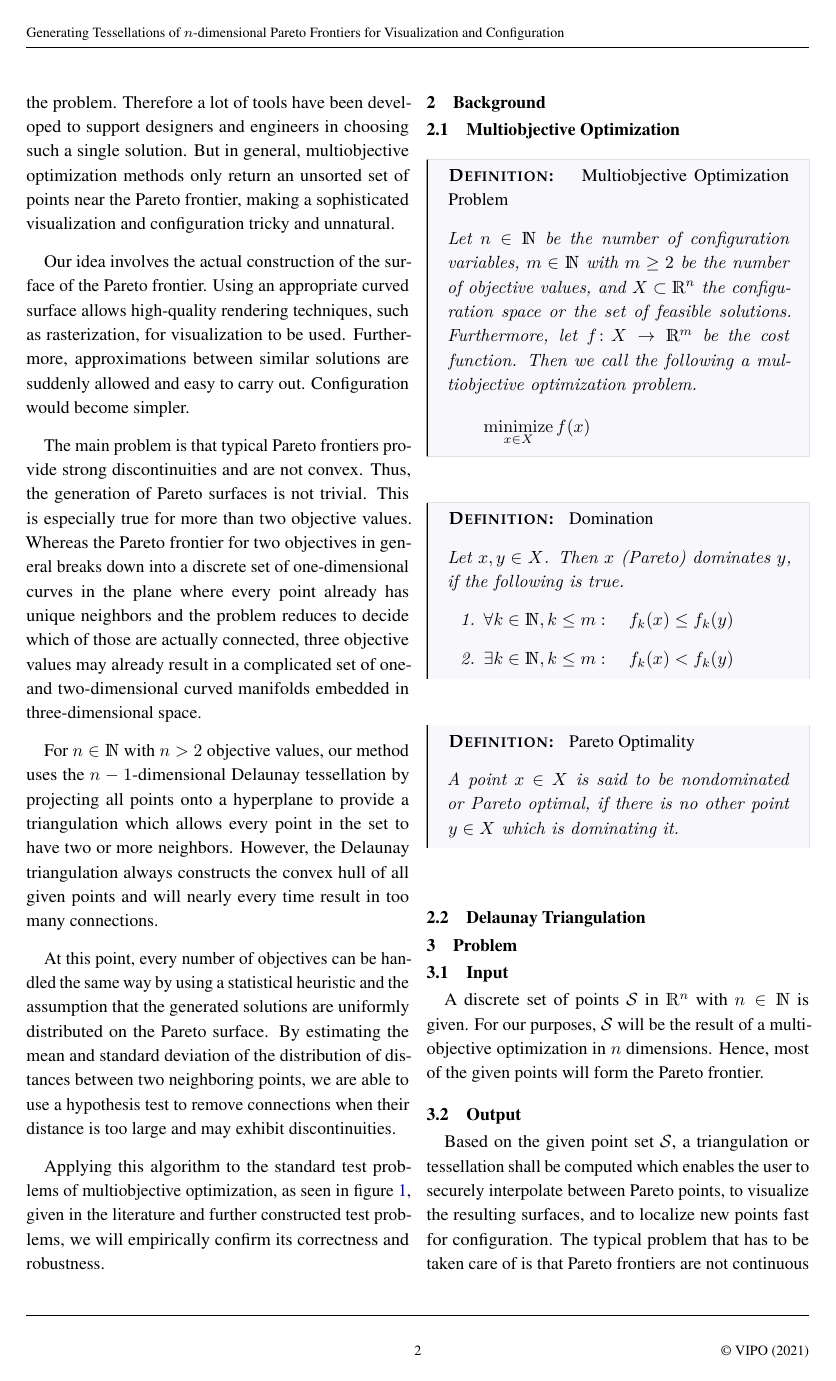
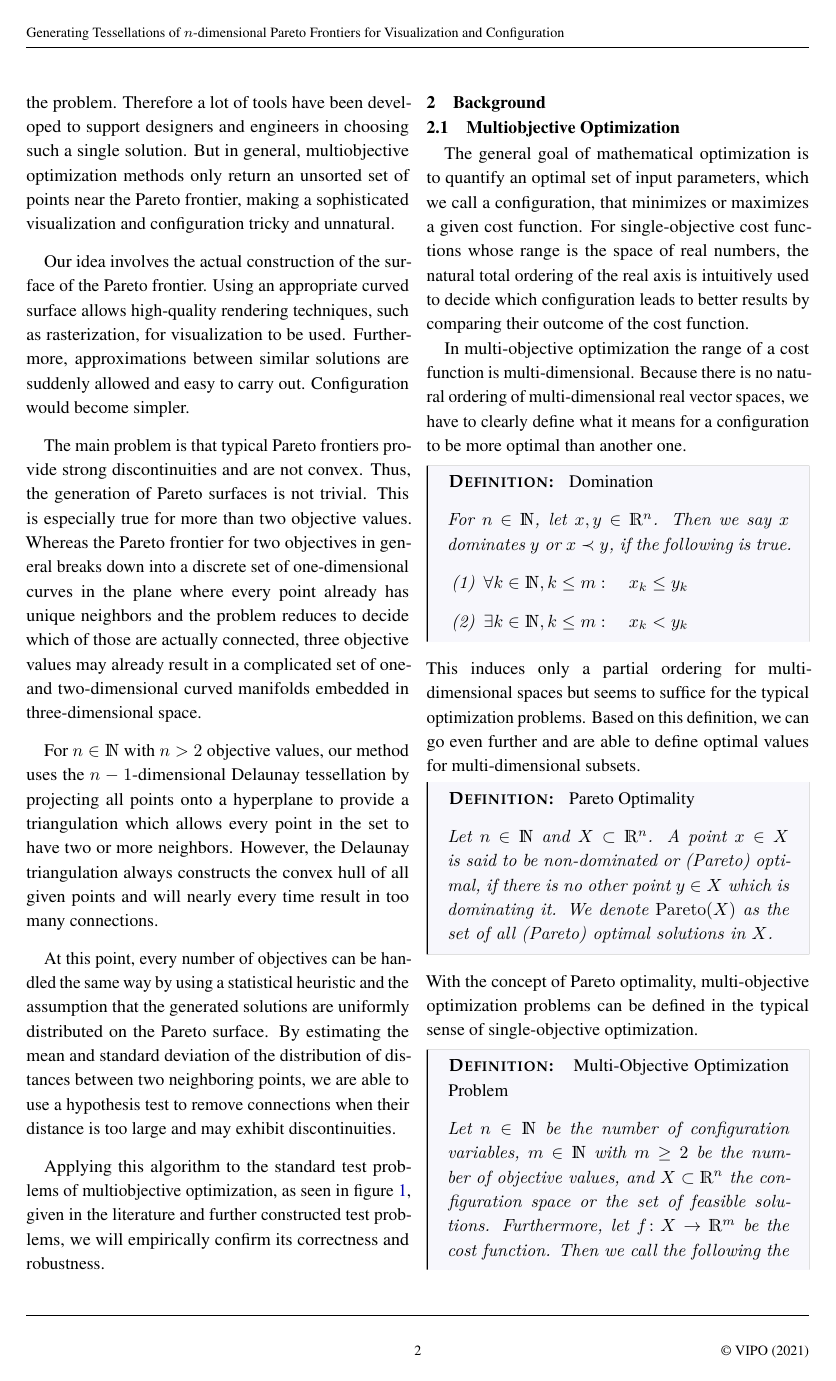
Before and after one commit to lyrahgames/pareto-front-tessellation, a LaTeX document (docs/report/main.tex, which reads docs/report/sections/background.tex): page 2 of 10. The pictures show the PDF file docs/report/main.pdf that the author committed with the source.

Commit message:
Add multi-objective optimization background

```diff
--- a/docs/report/sections/background.tex
+++ b/docs/report/sections/background.tex
@@ -4,9 +4,35 @@
 \label{sec:background}
   \subsection{Multiobjective Optimization} % (fold)
   \label{sub:multiobjective_optimization}
-    \begin{definition*}[Multiobjective Optimization Problem]
+    The general goal of mathematical optimization is to quantify an optimal set of input parameters, which we call a configuration, that minimizes or maximizes a given cost function.
+    For single-objective cost functions whose range is the space of real numbers, the natural total ordering of the real axis is intuitively used to decide which configuration leads to better results by comparing their outcome of the cost function.
+
+    In multi-objective optimization the range of a cost function is multi-dimensional.
+    Because there is no natural ordering of multi-dimensional real vector spaces, we have to clearly define what it means for a configuration to be more optimal than another one.
+    \begin{definition*}[Domination]
+      For $n\in\setNatural$, let $x,y\in \setReal^n$.
+      Then we say $x$ dominates $y$ or $x\prec y$, if the following is true.
+      \begin{enumerate}[label={(\arabic*)}]
+        \item $\forall k\in\setNatural, k\leq m:\quad x_k\leq y_k$
+        \item $\exists k\in\setNatural, k\leq m:\quad x_k < y_k$
+      \end{enumerate}
+    \end{definition*}
+    This induces only a partial ordering for multi-dimensional spaces but seems to suffice for the typical optimization problems.
+    Based on this definition, we can go even further and are able to define optimal values for multi-dimensional subsets.
+    \begin{definition*}[Pareto Optimality]
+      Let $n\in\setNatural$ and $X\subset\setReal^n$. A point $x\in X$ is said to be non-dominated or (Pareto) optimal, if there is no other point $y\in X$ which is dominating it.
+      We denote $\mathrm{Pareto}(X)$ as the set of all (Pareto) optimal solutions in $X$.
+    \end{definition*}
+    With the concept of Pareto optimality, multi-objective optimization problems can be defined in the typical sense of single-objective optimization.
+    \begin{definition*}[Multi-Objective Optimization Problem]
       Let $n\in\setNatural$ be the number of configuration variables, $m\in\setNatural$ with $m\geq 2$ be the number of objective values, and $X\subset\setReal^n$ the configuration space or the set of feasible solutions.
       Furthermore, let $\function{f}{X}{\setReal^m}$ be the cost function.
-      Then we call the following a multiobjective optimization problem.
+      Then we call the following the multi-objective optimization problem $\mathcal{P}$.
       \[
-        \minimize_{x\in X} f(x)
+        \mathcal{P} \define \minimize_{x\in X} f(x)
+      \]
+      The solution $\mathcal{S}(\mathcal{P})$ to this problem is then given by the following subset of the graph of $f$ based on the configurations which map to the Pareto frontier.
+      \[
+        \mathcal{S}(\mathcal{P}) \define
+        \set{(x,f(x))}{
+        \begin{aligned}
@@ -13,17 +43,6 @@
       \]
     \end{definition*}
-    \begin{definition*}[Domination]
-      Let $x,y\in X$.
-      Then $x$ (Pareto) dominates $y$, if the following is true.
-      \begin{enumerate}
-        \item $\forall k\in\setNatural, k\leq m:\quad f_k(x)\leq f_k(y)$
-        \item $\exists k\in\setNatural, k\leq m:\quad f_k(x) < f_k(y)$
-      \end{enumerate}
-    \end{definition*}
-
-    \begin{definition*}[Pareto Optimality]
-      A point $x\in X$ is said to be nondominated or Pareto optimal, if there is no other point $y\in X$ which is dominating it.
-    \end{definition*}
+    Typical multi-objective optimization problems which are also used as benchmarks for numerical solvers are given in table \ref{tab:pareto-two-objective-problems} and a visualization of their respective Pareto frontiers is given in figure \ref{fig:pareto-two-objective-problems}.
 
     \begin{figure*}[t]
       \center
```
Also changed, not shown: docs/report/main.pdf, docs/report/sections/background.tex (4 more changed lines).
